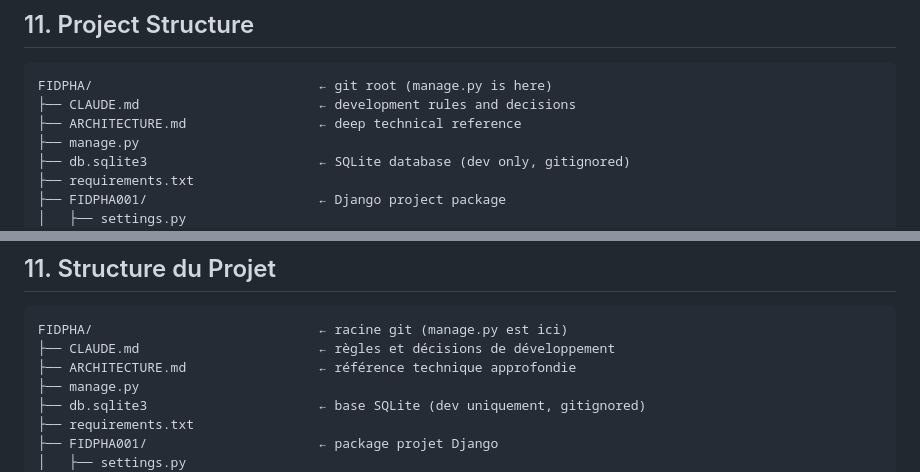
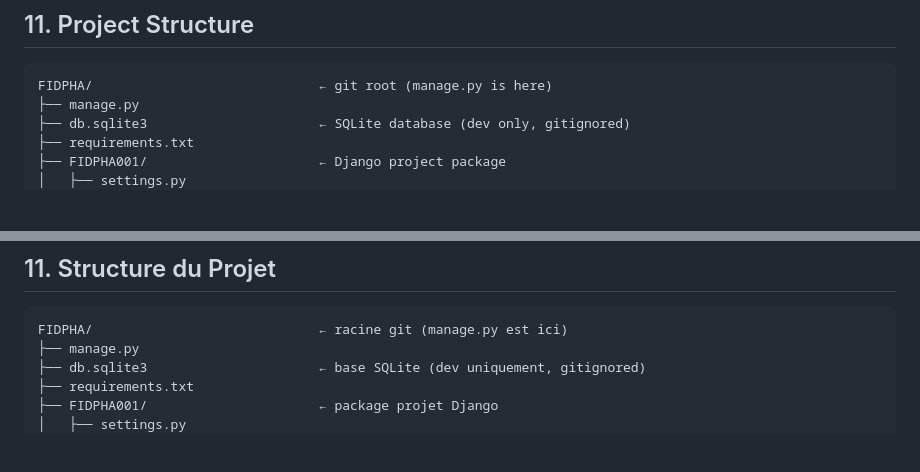
Before and after one commit to khalidbrx-Q/FIDPHA, a Markdown page: README.md, 2 parts joined by grey strips. Drawn GitHub-style; blank space fills up the shorter version.

Commit message:
docs: remove CLAUDE.md and ARCHITECTURE.md from project structure (not in repo)

````diff
--- a/README.md
+++ b/README.md
@@ -485,8 +485,6 @@ In control panel → Social Apps → update domain and OAuth credentials.
 
 ```
 FIDPHA/                             ← git root (manage.py is here)
-├── CLAUDE.md                       ← development rules and decisions
-├── ARCHITECTURE.md                 ← deep technical reference
 ├── manage.py
 ├── db.sqlite3                      ← SQLite database (dev only, gitignored)
 ├── requirements.txt
@@ -1014,8 +1012,6 @@ Dans le panneau de contrôle → Applications Sociales → mettre à jour le dom
 
 ```
 FIDPHA/                             ← racine git (manage.py est ici)
-├── CLAUDE.md                       ← règles et décisions de développement
-├── ARCHITECTURE.md                 ← référence technique approfondie
 ├── manage.py
 ├── db.sqlite3                      ← base SQLite (dev uniquement, gitignored)
 ├── requirements.txt
````
